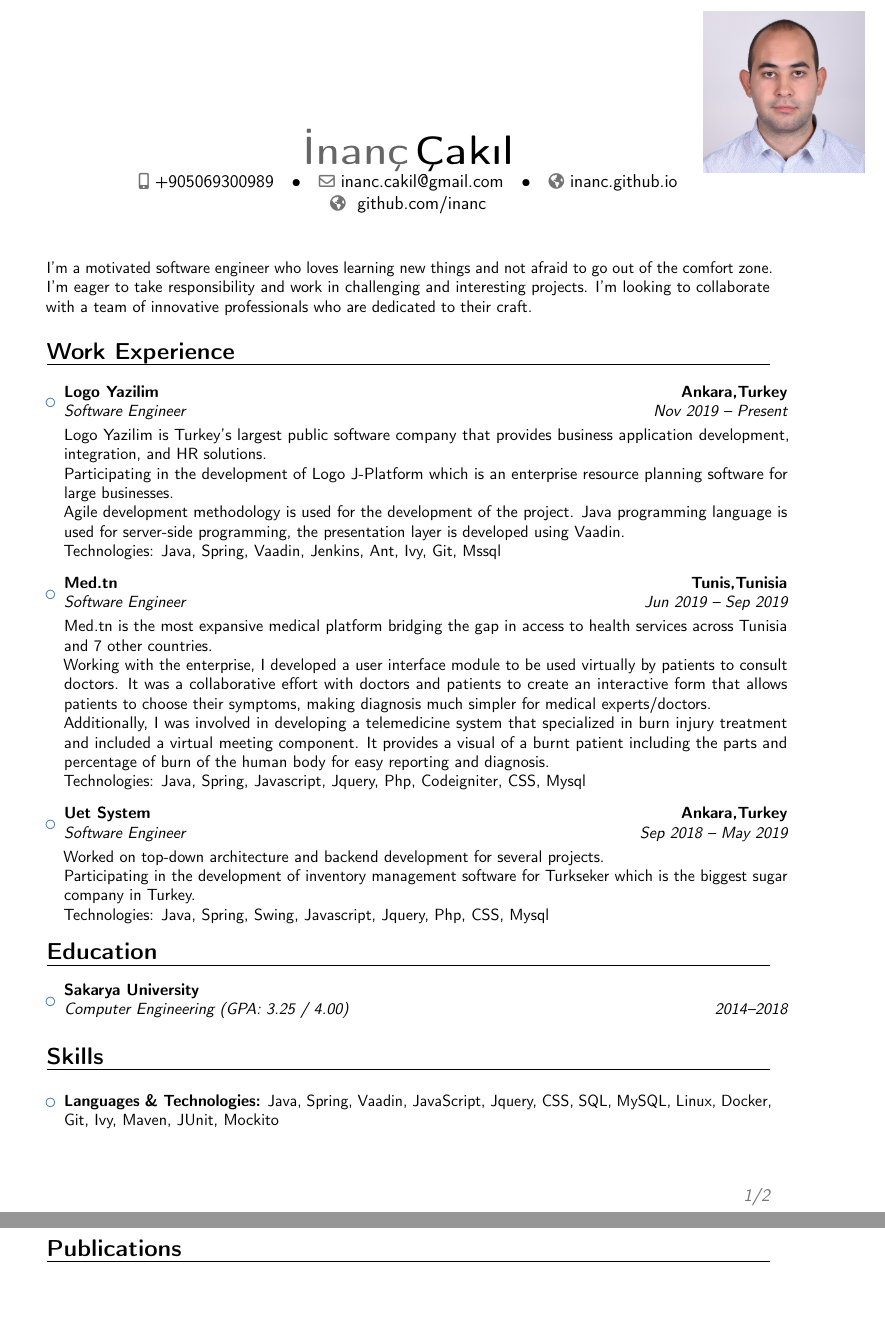
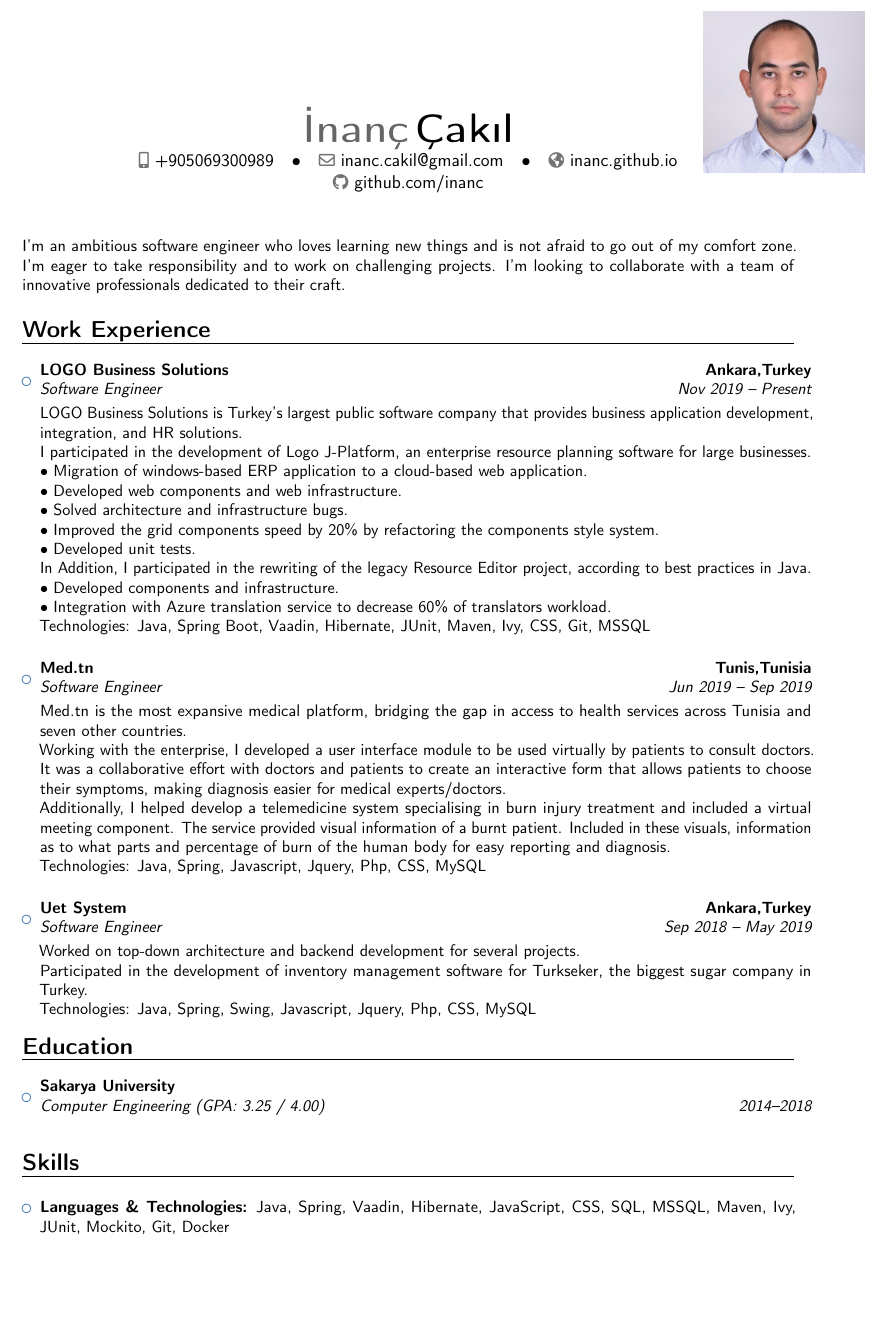
Before and after one commit to inanc/cv, a LaTeX CV (cv.tex): two parts of pages 1 and 2 of 2 before the commit and part of the page after it, the two joined at a grey line, cut so that both start at the same text, the shorter picture padded with empty space. Compiled offline with pdfLaTeX.

Commit message:
update cv

```diff
--- a/cv.tex
+++ b/cv.tex
@@ -72,8 +90,7 @@
 
 
 
-\small{I'm a motivated software engineer who loves learning new things and not afraid to go out of the comfort zone. I'm eager to take responsibility and work in challenging and interesting projects.
-I'm looking to collaborate with a team of innovative professionals who are dedicated to their craft.}
+\small{I’m an ambitious software engineer who loves learning new things and is not afraid to go out of my comfort zone. I’m eager to take responsibility and to work on challenging projects. I’m looking to collaborate with a team of innovative professionals dedicated to their craft.}
 
 \section{Work Experience}
 
@@ -81,30 +98,41 @@ I'm looking to collaborate with a team of innovative professionals who are dedic
 
 \begin{itemize}
 
-\item{\cventry{Nov 2019 -- Present}{Software Engineer}{Logo Yazilim}{Ankara,Turkey}{}{\vspace{3pt}Logo Yazilim is Turkey’s largest public software company that provides business application development, integration, and HR solutions.\newline
-Participating in the development of Logo J-Platform which is an enterprise resource planning software for large businesses.\newline
-Agile development methodology is used for the development of the project. Java programming language is used for server-side programming, the presentation layer is developed using Vaadin.\newline
-Technologies: Java, Spring, Vaadin, Jenkins, Ant, Ivy, Git, Mssql}}
+\item{\cventry{Nov 2019 -- Present}{Software Engineer}{LOGO Business Solutions}{Ankara,Turkey}{}{\vspace{3pt}LOGO Business Solutions is Turkey’s largest public software company that provides business application development, integration, and HR solutions.\newline
+I participated in the development of Logo J-Platform, an enterprise resource planning software for large businesses.\newline
+• Migration of windows-based ERP application to a cloud-based web application.\newline
+• Developed web components and web infrastructure.\newline
+• Solved architecture and infrastructure bugs.\newline
+• Improved the grid components speed by 20\% by refactoring the components style system. \newline
+• Developed unit tests.\newline
+In Addition, I participated in the rewriting of the legacy Resource Editor project, according to best practices in Java. \newline
+• Developed components and infrastructure. \newline
+• Integration with Azure translation service to decrease 60\% of translators workload.\newline
+Technologies: Java, Spring Boot, Vaadin, Hibernate, JUnit, Maven, Ivy, CSS, Git, MSSQL}}
 
 
 \vspace{6pt}
 
-\item{\cventry{Jun 2019 -- Sep 2019}{Software Engineer}{Med.tn}{Tunis,Tunisia}{}{\vspace{3pt}Med.tn is the most expansive medical platform bridging the gap in access to health services across Tunisia and 7 other countries.\newline
-Working with the enterprise, I developed a user interface module to be used virtually by patients to consult doctors. It was a collaborative effort with doctors and patients to create an interactive form that allows patients to choose their symptoms, making diagnosis much simpler for medical experts/doctors.\newline
-Additionally, I was involved in developing a telemedicine system that specialized in burn injury treatment and included a virtual meeting component. It provides a visual of a burnt patient including the parts and percentage of burn of the human body for easy reporting and diagnosis.\newline
-Technologies: Java, Spring, Javascript, Jquery, Php, Codeigniter, CSS, Mysql}}
+\item{\cventry{Jun 2019 -- Sep 2019}{Software Engineer}{Med.tn}{Tunis,Tunisia}{}{\vspace{3pt}Med.tn is the most expansive medical platform, bridging the gap in access to health services across Tunisia and seven other countries.
+\newline
+Working with the enterprise, I developed a user interface module to be used virtually by patients to consult doctors. It was a collaborative effort with doctors and patients to create an interactive form that allows patients to choose their symptoms, making diagnosis easier for medical experts/doctors.  \newline
+Additionally, I helped develop a telemedicine system specialising in burn injury treatment and included a virtual meeting component. The service provided visual information of a burnt patient. Included in these visuals, information as to what parts and percentage of burn of the human body for easy reporting and diagnosis.
+\newline
+Technologies: Java, Spring, Javascript, Jquery, Php, CSS, MySQL}}
 
 
 \vspace{6pt}
-\item{\cventry{Sep 2018 -- May 2019}{Software Engineer}{Uet System}{Ankara,Turkey}{}{\vspace{3pt}Worked on top-down architecture and backend development for several projects.\newline
-Participating in the development of inventory management software for Turkseker which is the biggest sugar company in Turkey.\newline
-Technologies: Java, Spring, Swing, Javascript, Jquery, Php, CSS, Mysql}}
+\item{\cventry{Sep 2018 -- May 2019}{Software Engineer}{Uet System}{Ankara,Turkey}{}{\vspace{3pt}Worked on top-down architecture and backend development for several projects.
+\newline
+Participated in the development of inventory management software for Turkseker, the biggest sugar company in Turkey.
+\newline
+Technologies: Java, Spring, Swing, Javascript, Jquery, Php, CSS, MySQL}}
 
 \end{itemize}
 
 \section{Education}
 
-\vspace{5pt}
+\vspace{6pt}
 
 \begin{itemize}
 
@@ -120,7 +148,9 @@ Technologies: Java, Spring, Swing, Javascript, Jquery, Php, CSS, Mysql}}
 
 \begin{itemize}
 
-\item \textbf{Languages \& Technologies:} Java, Spring, Vaadin, JavaScript, Jquery, CSS, SQL, MySQL, Linux, Docker, Git, Ivy, Maven, JUnit, Mockito
+\item \textbf{Languages \& Technologies:} Java, Spring, Vaadin, Hibernate, JavaScript, CSS, SQL, MSSQL, Maven, Ivy, JUnit, Mockito, Git, Docker
+\end{itemize}
+
 
 % \vspace{6pt}
 % % \item \textbf{Assembly Languages:} Linux, Micro Controller 8051, Micro Processor 8085
@@ -148,9 +177,9 @@ Technologies: Java, Spring, Swing, Javascript, Jquery, Php, CSS, Mysql}}
 % Publications from a BibTeX file without multibib
 %  for numerical labels: \renewcommand{\bibliographyitemlabel}{\@biblabel{\arabic{enumiv}}}% CONSIDER MERGING WITH PREAMBLE PART
 %  to redefine the heading string ("Publications"): \renewcommand{\refname}{Articles}
-\nocite{*}
-\bibliographystyle{plain}
-\bibliography{publications}                        % 'publications' is the name of a BibTeX file
+%\nocite{*}
+%%\bibliographystyle{plain}
+%\bibliography{publications}                        % 'publications' is the name of a BibTeX file
 
 % Publications from a BibTeX file using the multibib package
 %\section{Publications}
@@ -163,7 +192,7 @@ Technologies: Java, Spring, Swing, Javascript, Jquery, Php, CSS, Mysql}}
 
 %-----       letter       ---------------------------------------------------------
 
-\end{document}
 
 
+\end{document}
 %% end of file `template.tex'.
```
Also changed, not shown: inanc_cakil_cv.pdf, inanc_cakil_cv_withoutphoto.pdf (added), cv.tex (41 more changed lines).
